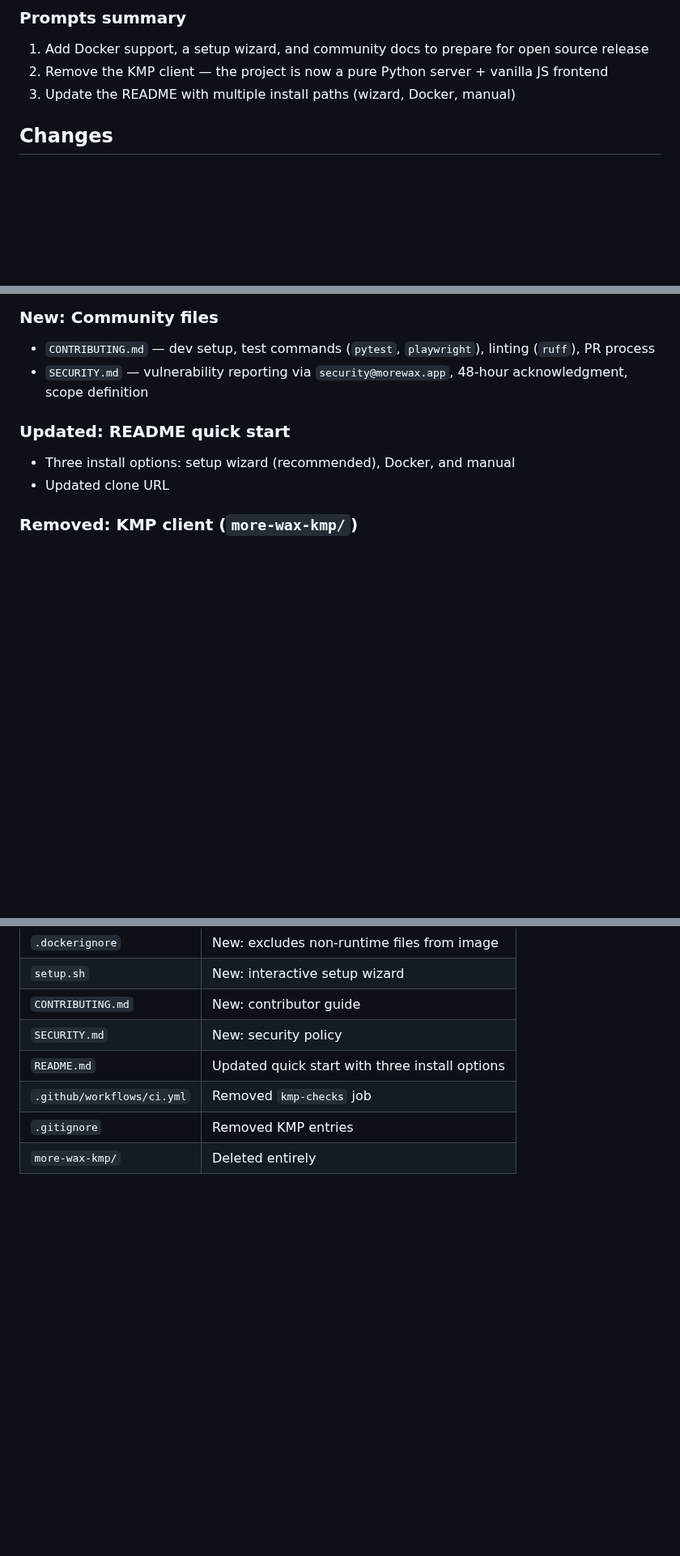
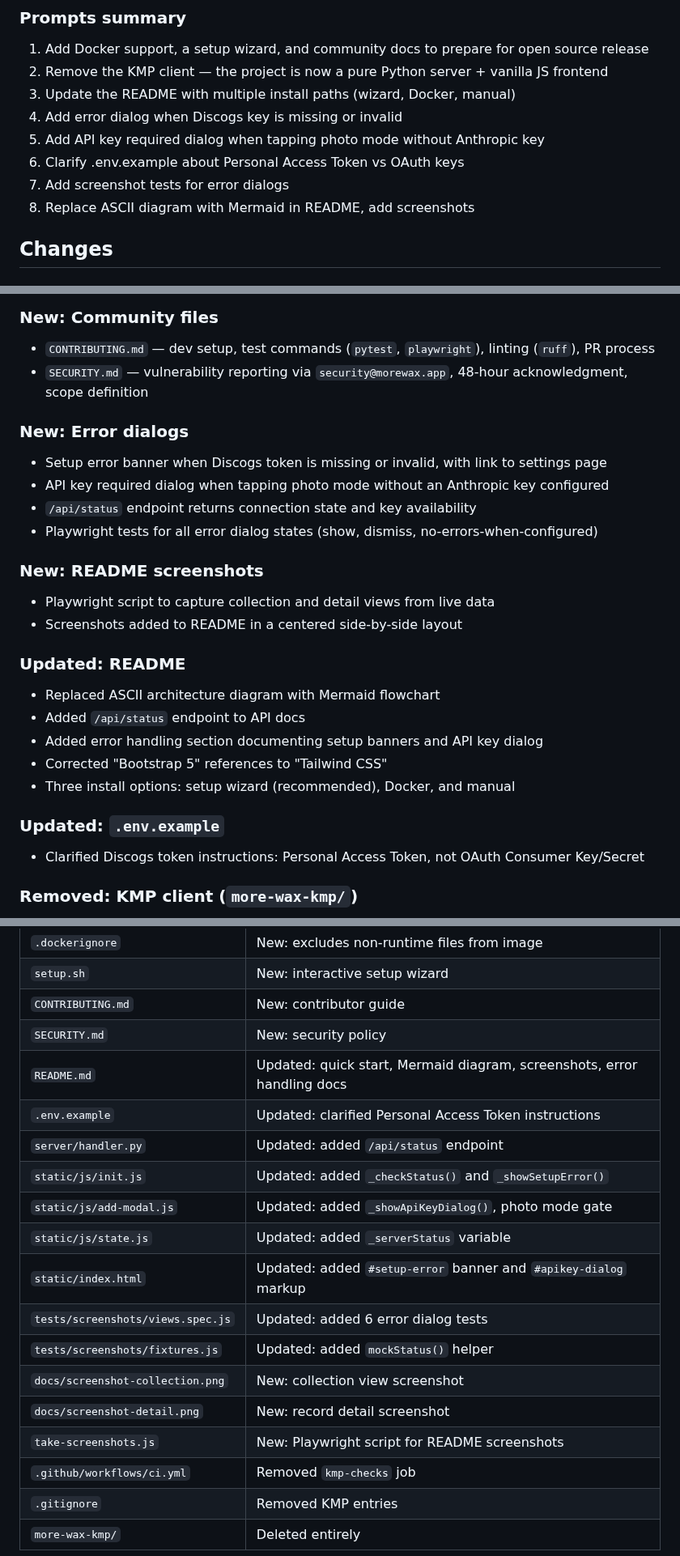
Before and after one commit to eboudrant/more-wax, a Markdown page: CHANGES/2026-03-20_chore-open-source-release.md, 3 parts joined by grey strips. Shown at 81% size. Rendered like a GitHub page; blank space fills up the shorter version.

Commit message:
screenshots

```diff
--- a/CHANGES/2026-03-20_chore-open-source-release.md
+++ b/CHANGES/2026-03-20_chore-open-source-release.md
@@ -13,6 +13,11 @@ Make the project easy to set up and contribute to for new users and contributors
 1. Add Docker support, a setup wizard, and community docs to prepare for open source release
 2. Remove the KMP client — the project is now a pure Python server + vanilla JS frontend
 3. Update the README with multiple install paths (wizard, Docker, manual)
+4. Add error dialog when Discogs key is missing or invalid
+5. Add API key required dialog when tapping photo mode without Anthropic key
+6. Clarify .env.example about Personal Access Token vs OAuth keys
+7. Add screenshot tests for error dialogs
+8. Replace ASCII diagram with Mermaid in README, add screenshots
 
 ## Changes
 
@@ -35,9 +40,25 @@ Make the project easy to set up and contribute to for new users and contributors
 - `CONTRIBUTING.md` — dev setup, test commands (`pytest`, `playwright`), linting (`ruff`), PR process
 - `SECURITY.md` — vulnerability reporting via `security@morewax.app`, 48-hour acknowledgment, scope definition
 
-### Updated: README quick start
+### New: Error dialogs
+- Setup error banner when Discogs token is missing or invalid, with link to settings page
+- API key required dialog when tapping photo mode without an Anthropic key configured
+- `/api/status` endpoint returns connection state and key availability
+- Playwright tests for all error dialog states (show, dismiss, no-errors-when-configured)
+
+### New: README screenshots
+- Playwright script to capture collection and detail views from live data
+- Screenshots added to README in a centered side-by-side layout
+
+### Updated: README
+- Replaced ASCII architecture diagram with Mermaid flowchart
+- Added `/api/status` endpoint to API docs
+- Added error handling section documenting setup banners and API key dialog
+- Corrected "Bootstrap 5" references to "Tailwind CSS"
 - Three install options: setup wizard (recommended), Docker, and manual
-- Updated clone URL
+
+### Updated: `.env.example`
+- Clarified Discogs token instructions: Personal Access Token, not OAuth Consumer Key/Secret
 
 ### Removed: KMP client (`more-wax-kmp/`)
 - Deleted the entire Kotlin Multiplatform client directory
@@ -54,7 +75,18 @@ Make the project easy to set up and contribute to for new users and contributors
 | `setup.sh` | New: interactive setup wizard |
 | `CONTRIBUTING.md` | New: contributor guide |
 | `SECURITY.md` | New: security policy |
-| `README.md` | Updated quick start with three install options |
+| `README.md` | Updated: quick start, Mermaid diagram, screenshots, error handling docs |
+| `.env.example` | Updated: clarified Personal Access Token instructions |
+| `server/handler.py` | Updated: added `/api/status` endpoint |
+| `static/js/init.js` | Updated: added `_checkStatus()` and `_showSetupError()` |
+| `static/js/add-modal.js` | Updated: added `_showApiKeyDialog()`, photo mode gate |
+| `static/js/state.js` | Updated: added `_serverStatus` variable |
+| `static/index.html` | Updated: added `#setup-error` banner and `#apikey-dialog` markup |
+| `tests/screenshots/views.spec.js` | Updated: added 6 error dialog tests |
+| `tests/screenshots/fixtures.js` | Updated: added `mockStatus()` helper |
+| `docs/screenshot-collection.png` | New: collection view screenshot |
+| `docs/screenshot-detail.png` | New: record detail screenshot |
+| `take-screenshots.js` | New: Playwright script for README screenshots |
 | `.github/workflows/ci.yml` | Removed `kmp-checks` job |
 | `.gitignore` | Removed KMP entries |
 | `more-wax-kmp/` | Deleted entirely |
```
Also changed, not shown: README.md (+6 -0 lines), docs/screenshot-collection.png (added), docs/screenshot-detail.png (added), docs/screenshot-scanner.png (added), 1 other file.
